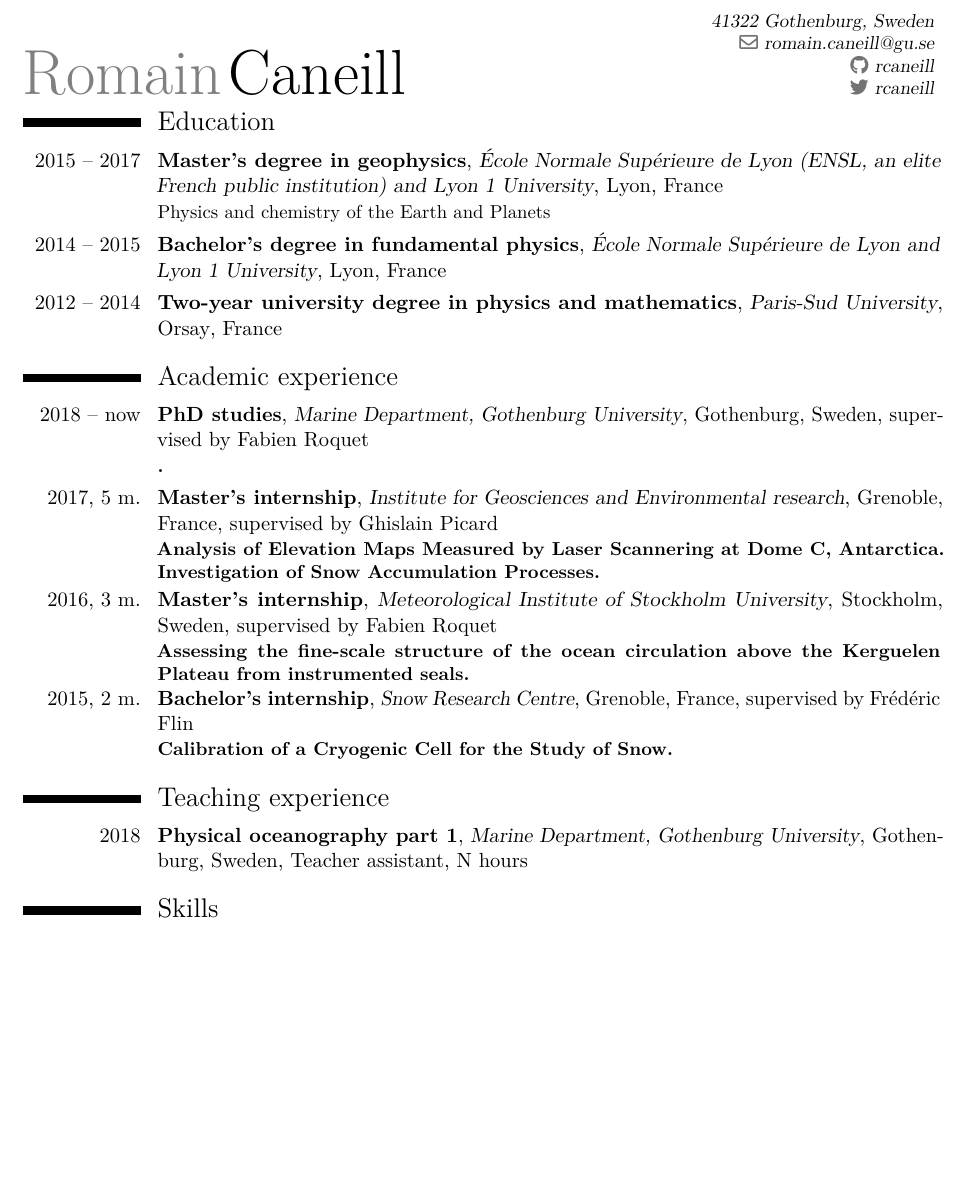
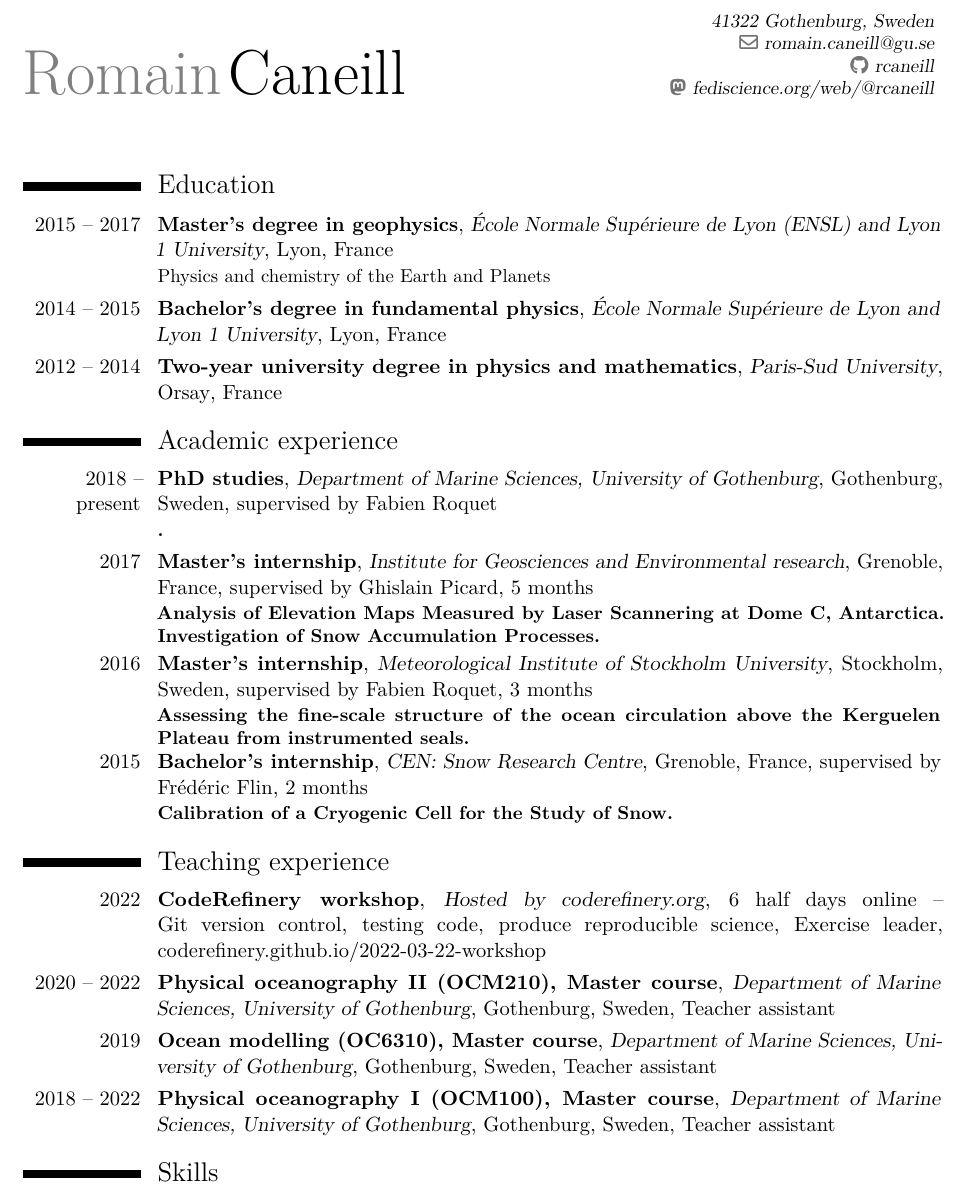
Before and after one commit to rcaneill/cv, a LaTeX CV (cv.tex): part of the page before the commit and part of page 1 of 2 after it, cut so that both start at the same text, the shorter picture padded with empty space. Compiled offline with pdfLaTeX.

Commit message:
update cv and use new moderncv version

```diff
--- a/cv.tex
+++ b/cv.tex
@@ -56,42 +52,104 @@
 
 \makecvtitle
 
-\vspace*{-1.2cm}
+%\vspace*{-1.2cm}
 
 \section{Education}
-\cventry{2015 -- 2017}{Master's degree in geophysics}{École Normale Supérieure de Lyon (ENSL, an elite French public institution) and Lyon 1 University}{Lyon}{France}{Physics and chemistry of the Earth and Planets}
-\cventry{2014 -- 2015}{Bachelor's degree in fundamental physics}{École Normale Supérieure de Lyon and Lyon 1 University}{Lyon}{France}{}
-\cventry{2012 -- 2014}{Two-year university degree in physics and mathematics}{Paris-Sud University}{Orsay}{France}{}
+\cventry{2015 -- 2017}
+        {Master's degree in geophysics}
+        {École Normale Supérieure de Lyon (ENSL) and Lyon 1 University}
+        {Lyon}
+        {France}
+        {Physics and chemistry of the Earth and Planets}
+\cventry{2014 -- 2015}
+        {Bachelor's degree in fundamental physics}
+        {École Normale Supérieure de Lyon and Lyon 1 University}
+        {Lyon}{France}{}
+\cventry{2012 -- 2014}
+        {Two-year university degree in physics and mathematics}
+        {Paris-Sud University}
+        {Orsay}
+        {France}
+        {}
 
 
 \section{Academic experience}
-\cventry{2018 -- now}{PhD studies}{Marine Department, Gothenburg University}{Gothenburg, Sweden}{supervised by Fabien Roquet}{\textbf{.}}
-\cventry{2017, 5 m.}{Master's internship}{Institute for Geosciences and Environmental research}{Grenoble, France}{supervised by Ghislain Picard}{\textbf{Analysis of Elevation Maps Measured by Laser Scannering at Dome C, Antarctica. Investigation of Snow Accumulation Processes.}}
-\cventry{2016, 3 m.}{Master's internship}{Meteorological Institute of Stockholm University}{Stockholm, Sweden}{supervised by Fabien Roquet}{\textbf{Assessing the fine-scale structure of the ocean circulation above the Kerguelen Plateau from instrumented seals.}}
-\cventry{2015, 2 m.}{Bachelor's internship}{Snow Research Centre}{Grenoble, France}{supervised by Frédéric Flin}{\textbf{Calibration of a Cryogenic Cell for the Study of Snow.}}
+\cventry{2018 -- present}
+        {PhD studies}
+        {Department of Marine Sciences, University of Gothenburg}
+        {Gothenburg, Sweden}
+        {supervised by Fabien Roquet}
+        {\textbf{.}}
+\cventry{2017}
+        {Master's internship}
+        {Institute for Geosciences and Environmental research}
+        {Grenoble, France}
+        {supervised by Ghislain Picard, 5 months}
+        {\textbf{Analysis of Elevation Maps Measured by Laser Scannering at
+            Dome C, Antarctica. Investigation of Snow Accumulation Processes.}}
+\cventry{2016}
+        {Master's internship}
+        {Meteorological Institute of Stockholm University}
+        {Stockholm, Sweden}
+        {supervised by Fabien Roquet, 3 months}
+        {\textbf{Assessing the fine-scale structure of the ocean
+            circulation above the Kerguelen Plateau from instrumented seals.}}
+\cventry{2015}
+        {Bachelor's internship}
+        {CEN: Snow Research Centre}
+        {Grenoble, France}
+        {supervised by Frédéric Flin, 2 months}
+        {\textbf{Calibration of a Cryogenic Cell for the Study of Snow.}}
+
 
 \section{Teaching experience}
-\cventry{2018}{Physical oceanography part 1}{Marine Department, Gothenburg University}{Gothenburg, Sweden}{Teacher assistant, N hours}{}
+\cventry{2022}
+        {CodeRefinery workshop}
+        {Hosted by \href{https://coderefinery.org}{coderefinery.org}}
+        {6 half days online -- Git version control, testing code, produce reproducible science}
+        {Exercise leader, \href{https://coderefinery.github.io/2022-03-22-workshop}{coderefinery.github.io/2022-03-22-workshop}}
+        {}
+\cventry{2020 -- 2022}
+        {Physical oceanography II (OCM210), Master course}
+        {Department of Marine Sciences, University of Gothenburg}
+        {Gothenburg, Sweden}
+        {Teacher assistant}
+        {}
+\cventry{2019}
+        {Ocean modelling (OC6310), Master course}
+        {Department of Marine Sciences, University of Gothenburg}
+        {Gothenburg, Sweden}
+        {Teacher assistant}
+        {}
+\cventry{2018 -- 2022}
+        {Physical oceanography I (OCM100), Master course}
+        {Department of Marine Sciences, University of Gothenburg}
+        {Gothenburg, Sweden}
+        {Teacher assistant}
+        {}
 
 \section{Skills}
 \subsection{Languages}
 
 \cvitem{}{\textbf{French}\hspace{\separatorcolumnwidth}Native language\hfill
-\textbf{English}\hspace{\separatorcolumnwidth}Oral and written practice\hfill
-\textbf{German}\hspace{\separatorcolumnwidth}Basics}
+  \textbf{English}\hspace{\separatorcolumnwidth}Oral and written practice\hfill
+  \textbf{German}\hspace{\separatorcolumnwidth}Basics}
 
 \subsection{Computer science}
 \begin{description}
     \item[\hspace{\hintscolumnwidth}\hspace{\separatorcolumnwidth}\color{blue}$\circ$]
-    Proficient with data analysis (\textbf{Python}, \textbf{Git}, \textbf{GNU/Linux}, \textbf{Snakemake})
+      Proficient with data analysis (\textbf{Python}, \textbf{Git},
+      \textbf{GNU/Linux}, \textbf{Snakemake})
     \item[\hspace{\hintscolumnwidth}\hspace{\separatorcolumnwidth}\color{blue}$\circ$]
-    Proficient with articles and documents production (regular practice of \textbf{Latex})
+      Proficient with articles and documents production (regular practice of
+      \textbf{Latex})
     \item[\hspace{\hintscolumnwidth}\hspace{\separatorcolumnwidth}\color{blue}$\circ$]
-    Basic level in \textbf{C}, \textbf{Fortran}
+      Basic level in \textbf{C}, \textbf{Fortran}
 \end{description}
 
 \section{Hobbies}
 \cvitem{\textbf{Music}}{Guitar, composition, concert sound system installation.}
-\cvitem{\textbf{Sports}}{Mountaineering, climbing in competition, skiing, trekking.}
+\cvitem{\textbf{Sports}}{Mountaineering, climbing in competition, skiing,
+  trekking.}
 
 \end{document}
```
Also changed, not shown: .github/workflows/compile_deploy_latex.yml (+6 -7 lines), commons/colors.tex (added, +35 -0 lines), cv.tex (38 more changed lines).
